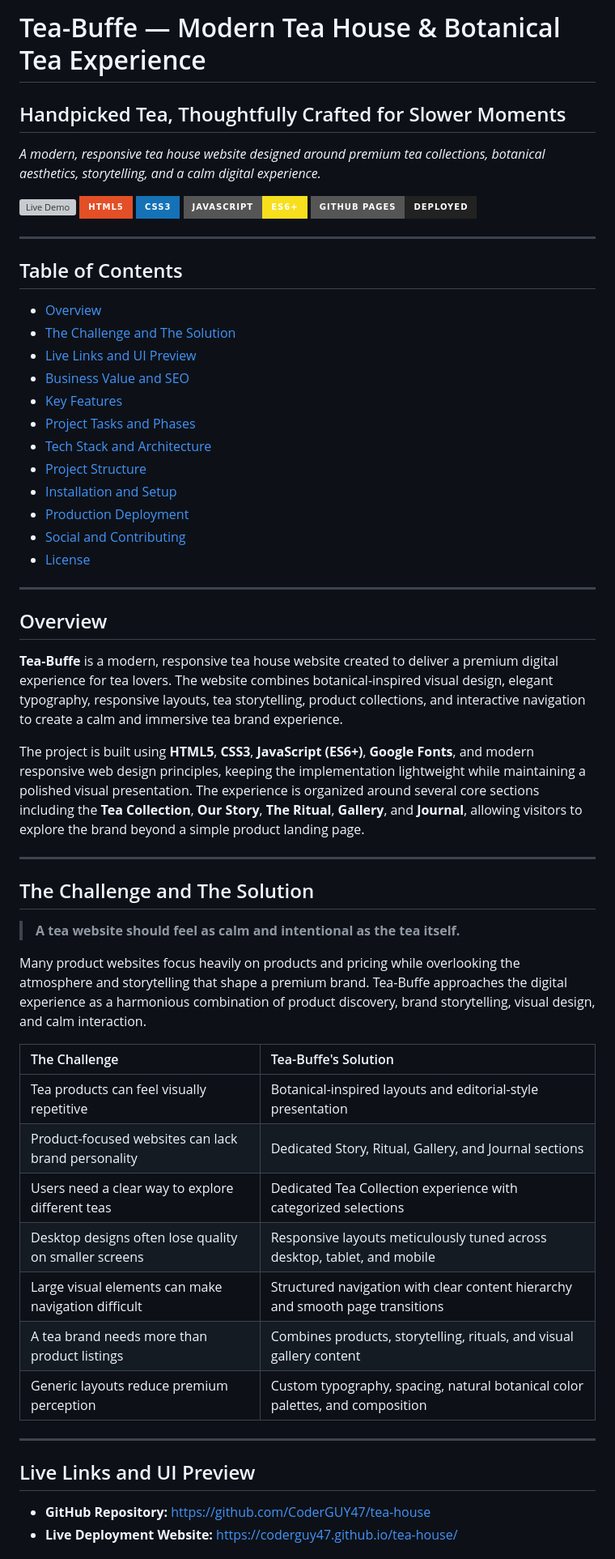
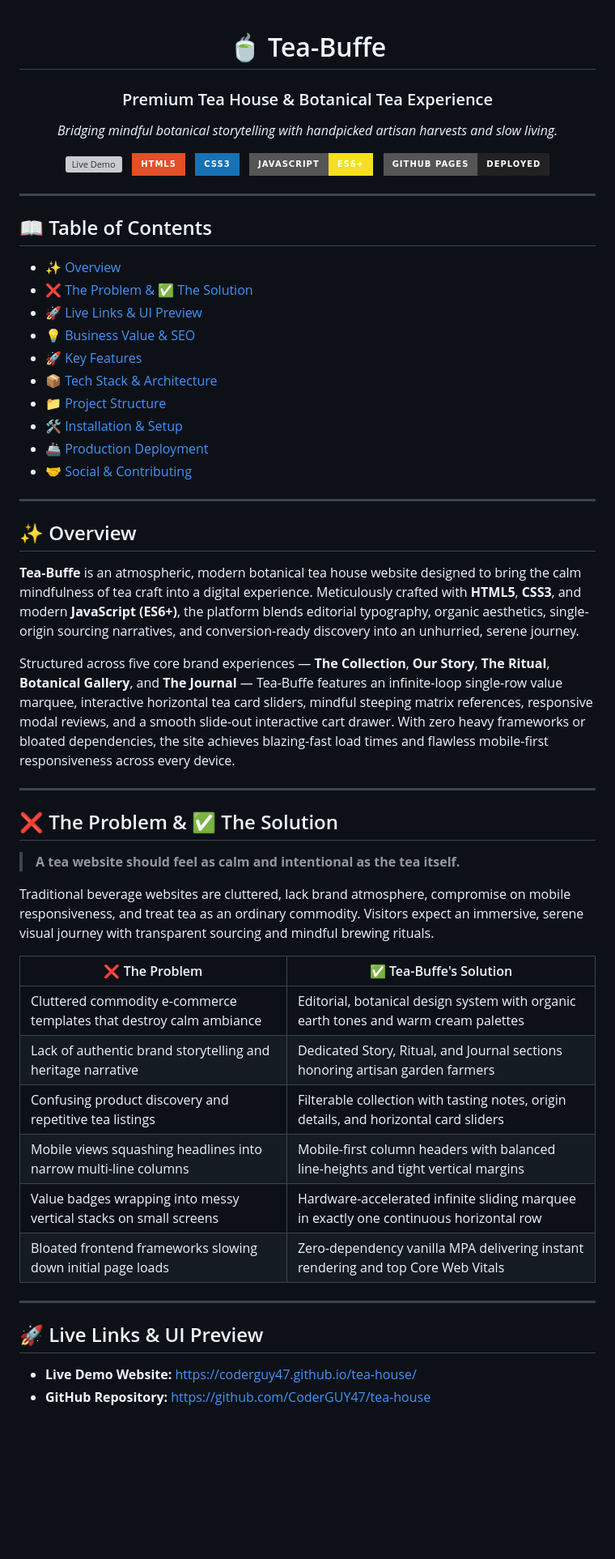
Before and after one commit to CoderGUY47/tea-house, a Markdown page: README.md, the part around one of its changes. Shown at 81% size. Rendered like a GitHub page; badges without logos; blank space fills up the shorter version; grey boxes are pictures that could not be loaded.

Commit message:
docs: restructure README to match the DriveFleet design specification

```diff
--- a/README.md
+++ b/README.md
@@ -1,58 +1,67 @@
-# Tea-Buffe — Modern Tea House & Botanical Tea Experience
+<div align="center">
 
-## Handpicked Tea, Thoughtfully Crafted for Slower Moments
+# 🍵 Tea-Buffe
 
-*A modern, responsive tea house website designed around premium tea collections, botanical aesthetics, storytelling, and a calm digital experience.*
+### Premium Tea House & Botanical Tea Experience
 
-[![Live Demo](https://img.shields.io/badge/🌐_Live_Demo-coderguy47.github.io%2Ftea--house-174D42?style=for-the-badge)](https://coderguy47.github.io/tea-house/) [![HTML5](https://img.shields.io/badge/HTML5-E34F26?style=for-the-badge&logo=html5&logoColor=white)](https://developer.mozilla.org/en-US/docs/Web/HTML) [![CSS3](https://img.shields.io/badge/CSS3-1572B6?style=for-the-badge&logo=css3&logoColor=white)](https://developer.mozilla.org/en-US/docs/Web/CSS) [![JavaScript](https://img.shields.io/badge/JavaScript-ES6%2B-F7DF1E?style=for-the-badge&logo=javascript&logoColor=black)](https://developer.mozilla.org/en-US/docs/Web/JavaScript) [![GitHub Pages](https://img.shields.io/badge/GitHub_Pages-Deployed-222222?style=for-the-badge&logo=github&logoColor=white)](https://coderguy47.github.io/tea-house/)
+*Bridging mindful botanical storytelling with handpicked artisan harvests and slow living.*
+
+[![Live Demo](https://img.shields.io/badge/🌐_Live_Demo-coderguy47.github.io%2Ftea--house-174D42?style=for-the-badge)](https://coderguy47.github.io/tea-house/)
+&nbsp;
+[![HTML5](https://img.shields.io/badge/HTML5-E34F26?style=for-the-badge&logo=html5&logoColor=white)](https://developer.mozilla.org/en-US/docs/Web/HTML)
+&nbsp;
+[![CSS3](https://img.shields.io/badge/CSS3-1572B6?style=for-the-badge&logo=css3&logoColor=white)](https://developer.mozilla.org/en-US/docs/Web/CSS)
+&nbsp;
+[![JavaScript](https://img.shields.io/badge/JavaScript-ES6%2B-F7DF1E?style=for-the-badge&logo=javascript&logoColor=black)](https://developer.mozilla.org/en-US/docs/Web/JavaScript)
+&nbsp;
+[![GitHub Pages](https://img.shields.io/badge/GitHub_Pages-Deployed-222222?style=for-the-badge&logo=github&logoColor=white)](https://coderguy47.github.io/tea-house/)
+
+</div>
 
 ---
 
-## Table of Contents
+## 📖 Table of Contents
 
-- [Overview](#overview)
-- [The Challenge and The Solution](#the-challenge-and-the-solution)
-- [Live Links and UI Preview](#live-links-and-ui-preview)
-- [Business Value and SEO](#business-value-and-seo)
-- [Key Features](#key-features)
-- [Project Tasks and Phases](#project-tasks-and-phases)
-- [Tech Stack and Architecture](#tech-stack-and-architecture)
-- [Project Structure](#project-structure)
-- [Installation and Setup](#installation-and-setup)
-- [Production Deployment](#production-deployment)
-- [Social and Contributing](#social-and-contributing)
-- [License](#-license)
+- [✨ Overview](#-overview)
+- [❌ The Problem &amp; ✅ The Solution](#-the-problem---the-solution)
+- [🚀 Live Links &amp; UI Preview](#-live-links--ui-preview)
+- [💡 Business Value &amp; SEO](#-business-value--seo)
+- [🚀 Key Features](#-key-features)
+- [📦 Tech Stack &amp; Architecture](#-tech-stack--architecture)
+- [📁 Project Structure](#-project-structure)
+- [🛠️ Installation &amp; Setup](#-installation--setup)
+- [🚢 Production Deployment](#-production-deployment)
+- [🤝 Social &amp; Contributing](#-social--contributing)
 
 ---
 
-## Overview
+## ✨ Overview
 
-**Tea-Buffe** is a modern, responsive tea house website created to deliver a premium digital experience for tea lovers. The website combines botanical-inspired visual design, elegant typography, responsive layouts, tea storytelling, product collections, and interactive navigation to create a calm and immersive tea brand experience.
+**Tea-Buffe** is an atmospheric, modern botanical tea house website designed to bring the calm mindfulness of tea craft into a digital experience. Meticulously crafted with **HTML5**, **CSS3**, and modern **JavaScript (ES6+)**, the platform blends editorial typography, organic aesthetics, single-origin sourcing narratives, and conversion-ready discovery into an unhurried, serene journey.
 
-The project is built using **HTML5**, **CSS3**, **JavaScript (ES6+)**, **Google Fonts**, and modern responsive web design principles, keeping the implementation lightweight while maintaining a polished visual presentation. The experience is organized around several core sections including the **Tea Collection**, **Our Story**, **The Ritual**, **Gallery**, and **Journal**, allowing visitors to explore the brand beyond a simple product landing page.
+Structured across five core brand experiences — **The Collection**, **Our Story**, **The Ritual**, **Botanical Gallery**, and **The Journal** — Tea-Buffe features an infinite-loop single-row value marquee, interactive horizontal tea card sliders, mindful steeping matrix references, responsive modal reviews, and a smooth slide-out interactive cart drawer. With zero heavy frameworks or bloated dependencies, the site achieves blazing-fast load times and flawless mobile-first responsiveness across every device.
 
 ---
 
-## The Challenge and The Solution
+## ❌ The Problem & ✅ The Solution
 
 > **A tea website should feel as calm and intentional as the tea itself.**
 
-Many product websites focus heavily on products and pricing while overlooking the atmosphere and storytelling that shape a premium brand. Tea-Buffe approaches the digital experience as a harmonious combination of product discovery, brand storytelling, visual design, and calm interaction.
+Traditional beverage websites are cluttered, lack brand atmosphere, compromise on mobile responsiveness, and treat tea as an ordinary commodity. Visitors expect an immersive, serene visual journey with transparent sourcing and mindful brewing rituals.
 
-| The Challenge | Tea-Buffe's Solution |
-| :--- | :--- |
-| Tea products can feel visually repetitive | Botanical-inspired layouts and editorial-style presentation |
-| Product-focused websites can lack brand personality | Dedicated Story, Ritual, Gallery, and Journal sections |
-| Users need a clear way to explore different teas | Dedicated Tea Collection experience with categorized selections |
-| Desktop designs often lose quality on smaller screens | Responsive layouts meticulously tuned across desktop, tablet, and mobile |
-| Large visual elements can make navigation difficult | Structured navigation with clear content hierarchy and smooth page transitions |
-| A tea brand needs more than product listings | Combines products, storytelling, rituals, and visual gallery content |
-| Generic layouts reduce premium perception | Custom typography, spacing, natural botanical color palettes, and composition |
+| ❌ The Problem | ✅ Tea-Buffe's Solution |
+| ------------------------------------------------------------ | --------------------------------------------------------------------------------- |
+| Cluttered commodity e-commerce templates that destroy calm ambiance | Editorial, botanical design system with organic earth tones and warm cream palettes |
+| Lack of authentic brand storytelling and heritage narrative | Dedicated Story, Ritual, and Journal sections honoring artisan garden farmers |
+| Confusing product discovery and repetitive tea listings | Filterable collection with tasting notes, origin details, and horizontal card sliders |
+| Mobile views squashing headlines into narrow multi-line columns | Mobile-first column headers with balanced line-heights and tight vertical margins |
+| Value badges wrapping into messy vertical stacks on small screens | Hardware-accelerated infinite sliding marquee in exactly one continuous horizontal row |
+| Bloated frontend frameworks slowing down initial page loads | Zero-dependency vanilla MPA delivering instant rendering and top Core Web Vitals |
 
 ---
 
-## Live Links and UI Preview
+## 🚀 Live Links & UI Preview
 
-- **GitHub Repository:** [https://github.com/CoderGUY47/tea-house](https://github.com/CoderGUY47/tea-house)
-- **Live Deployment Website:** [https://coderguy47.github.io/tea-house/](https://coderguy47.github.io/tea-house/)
+* **Live Demo Website:** [https://coderguy47.github.io/tea-house/](https://coderguy47.github.io/tea-house/)
+* **GitHub Repository:** [https://github.com/CoderGUY47/tea-house](https://github.com/CoderGUY47/tea-house)
 
```
Also changed, not shown: other parts of README.md (+95 -179 lines).
